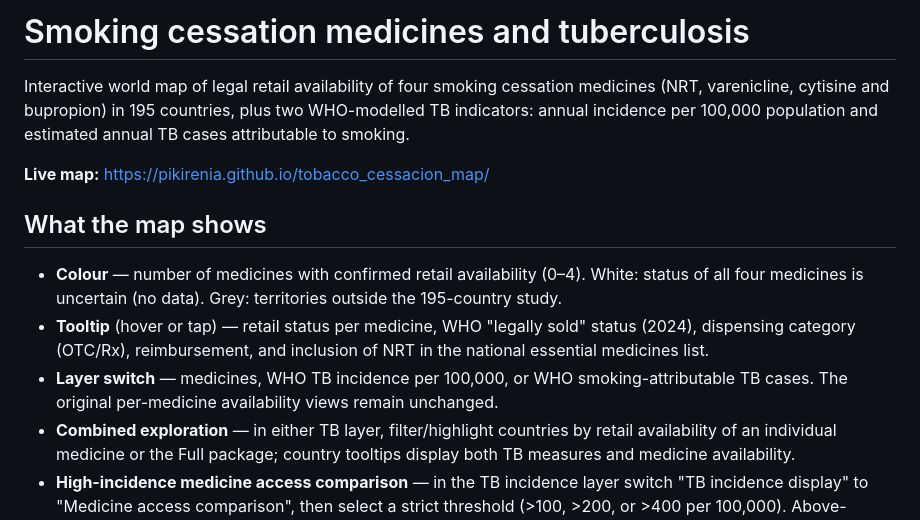
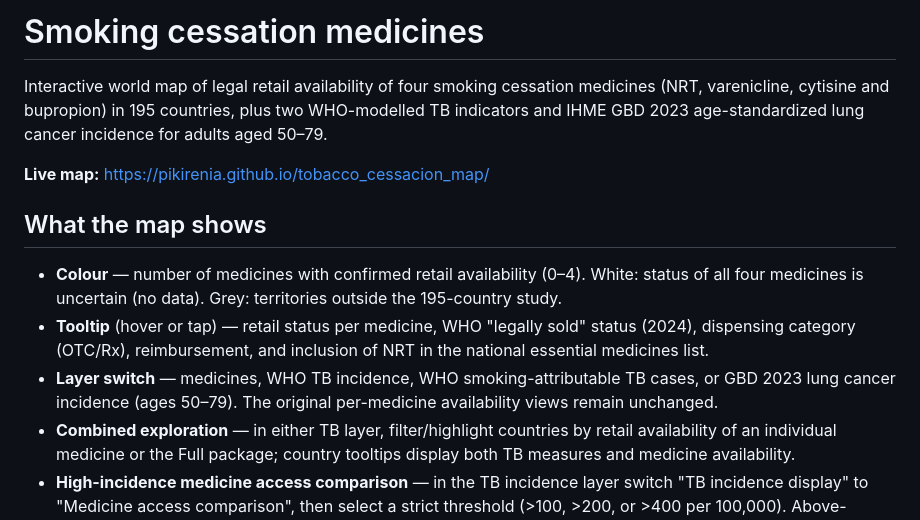
Before and after one commit to Pikirenia/tobacco_cessacion_map, a Markdown page: README.md, the part around one of its changes. Rendered like a GitHub page.

```diff
--- a/README.md
+++ b/README.md
@@ -1,6 +1,6 @@
-# Smoking cessation medicines and tuberculosis
+# Smoking cessation medicines
 
-Interactive world map of legal retail availability of four smoking cessation medicines (NRT, varenicline, cytisine and bupropion) in 195 countries, plus two WHO-modelled TB indicators: annual incidence per 100,000 population and estimated annual TB cases attributable to smoking.
+Interactive world map of legal retail availability of four smoking cessation medicines (NRT, varenicline, cytisine and bupropion) in 195 countries, plus two WHO-modelled TB indicators and IHME GBD 2023 age-standardized lung cancer incidence for adults aged 50–79.
 
 **Live map:** https://pikirenia.github.io/tobacco_cessacion_map/
 
@@ -8,7 +8,7 @@ Interactive world map of legal retail availability of four smoking cessation med
 
 - **Colour** — number of medicines with confirmed retail availability (0–4). White: status of all four medicines is uncertain (no data). Grey: territories outside the 195-country study.
 - **Tooltip** (hover or tap) — retail status per medicine, WHO "legally sold" status (2024), dispensing category (OTC/Rx), reimbursement, and inclusion of NRT in the national essential medicines list.
-- **Layer switch** — medicines, WHO TB incidence per 100,000, or WHO smoking-attributable TB cases. The original per-medicine availability views remain unchanged.
+- **Layer switch** — medicines, WHO TB incidence, WHO smoking-attributable TB cases, or GBD 2023 lung cancer incidence (ages 50–79). The original per-medicine availability views remain unchanged.
 - **Combined exploration** — in either TB layer, filter/highlight countries by retail availability of an individual medicine or the Full package; country tooltips display both TB measures and medicine availability.
 - **High-incidence medicine access comparison** — in the TB incidence layer switch "TB incidence display" to "Medicine access comparison", then select a strict threshold (>100, >200, or >400 per 100,000). Above-threshold countries are coloured red for **0 confirmed available medicines**, light green for **exactly 1**, medium green for **2 or 3 medicines without the full package**, and dark green for **full package confirmed available** (NRT + bupropion + either varenicline or cytisine). Countries at/below the threshold are muted and missing TB estimates remain distinct. The red category is *no confirmed retail availability*, which can include UNCERTAIN medicine statuses; it is not a claim that all medicines have been confirmed unavailable.
 
```
Also changed, not shown: other parts of README.md (+22 -1 lines).
